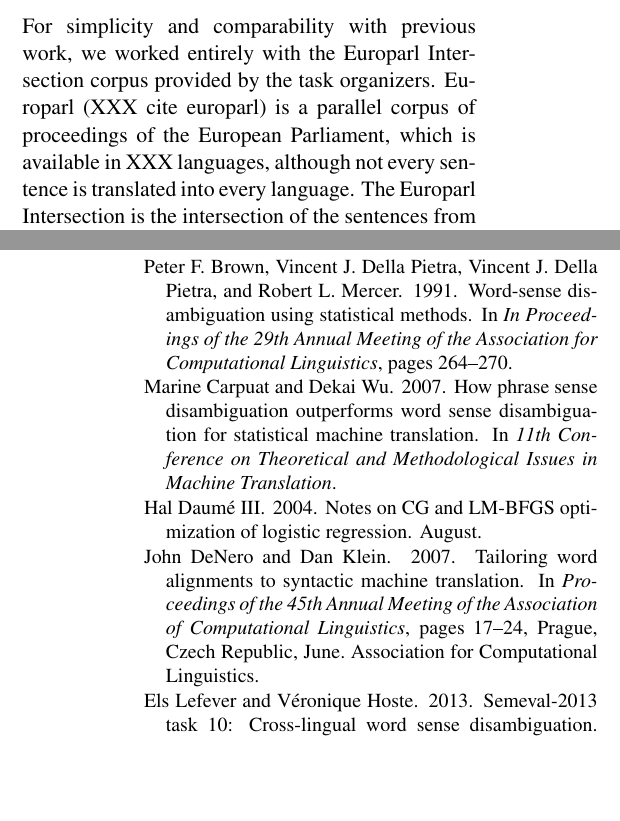
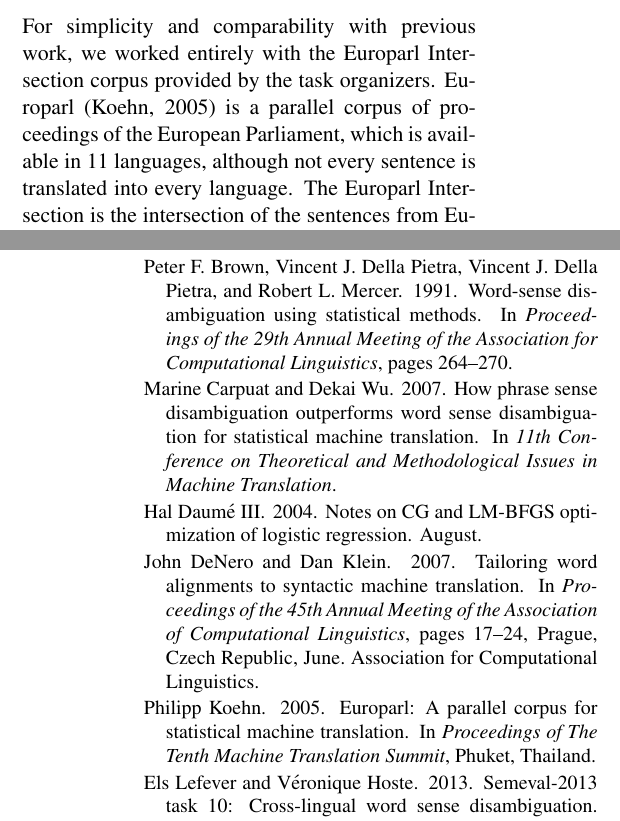
Before and after one commit to hltdi/semeval2013, a LaTeX paper (paper/semeval2013.tex, which reads paper/semeval2013.bib): two parts of the columns of pages 3 and 5 of 5, joined at a grey line, cut so that both start at the same text, the shorter picture padded with empty space. Compiled offline with pdfLaTeX.

Commit message:
futzing with references a bit more

```diff
--- a/paper/semeval2013.bib
+++ b/paper/semeval2013.bib
@@ -77,7 +77,7 @@
 @INPROCEEDINGS{Brown91word-sensedisambiguation,
     author = {Peter F. Brown and Vincent J. Della Pietra and Vincent J. Della Pietra and Robert L. Mercer},
     title = {Word-Sense Disambiguation Using Statistical Methods},
-    booktitle = {In Proceedings of the 29th Annual Meeting of the Association for Computational Linguistics},
+    booktitle = {Proceedings of the 29th Annual Meeting of the Association for Computational Linguistics},
     year = {1991},
     pages = {264--270}
 }
@@ -131,7 +131,7 @@
 @INPROCEEDINGS{Toutanova03feature-richpart-of-speech,
     author = {Kristina Toutanova and Dan Klein and Christopher D. Manning and Yoram Singer},
     title = {Feature-Rich Part-of-Speech Tagging with a Cyclic Dependency Network},
-    booktitle = {IN PROCEEDINGS OF HLT-NAACL },
+    booktitle = {PROCEEDINGS OF HLT-NAACL },
     year = {2003},
     pages = {252--259},
     publisher = {}
@@ -140,7 +140,15 @@
 @INPROCEEDINGS{Schmid95improvementsin,
     author = {Helmut Schmid},
     title = {Improvements In Part-of-Speech Tagging With an Application To German},
-    booktitle = {In Proceedings of the ACL SIGDAT-Workshop},
+    booktitle = {Proceedings of the ACL SIGDAT-Workshop},
     year = {1995},
     pages = {47--50}
 }
+
+@INPROCEEDINGS{europarl,
+    author = {Philipp Koehn},
+    title = {Europarl: A Parallel Corpus for Statistical Machine Translation},
+    booktitle = {Proceedings of The Tenth Machine Translation Summit},
+    year = {2005},
+    address = {Phuket, Thailand},
+}
--- a/paper/semeval2013.tex
+++ b/paper/semeval2013.tex
@@ -263,8 +267,8 @@ TODO(alexr): run the experiment where we do the L2 classifiers, but with the
 \section{Training Data Extraction}
 For simplicity and comparability with previous work, we worked entirely with
 the Europarl Intersection corpus provided by the task organizers.  Europarl
-(XXX cite europarl) is a parallel corpus of proceedings of the European
-Parliament, which is available in XXX languages, although not every sentence is
+\cite{europarl} is a parallel corpus of proceedings of the European
+Parliament, which is available in 11 languages, although not every sentence is
 translated into every language. The Europarl Intersection is the intersection
 of the sentences from Europarl that are available in English and all five of
 the target languages for the task.
```
Also changed, not shown: paper/semeval2013.tex (6 more changed lines).
